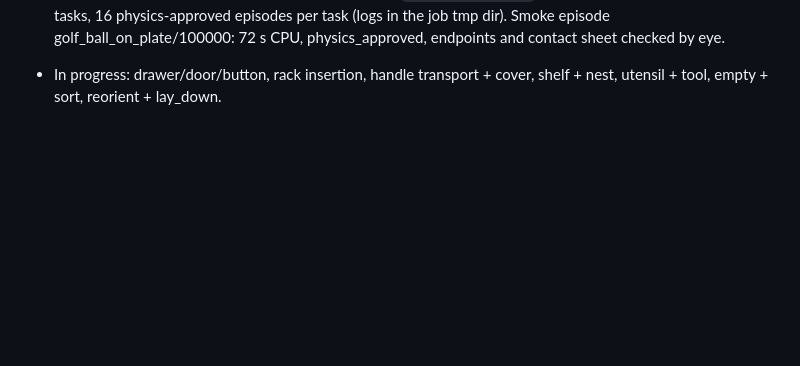
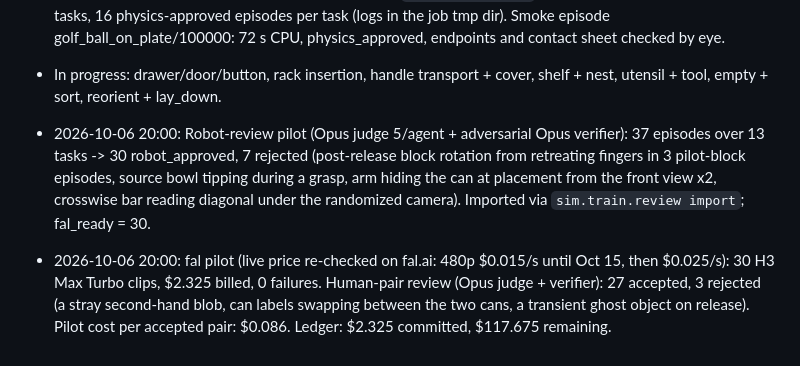
Before and after one commit to desmondzee/ICL-so101, a Markdown page: docs/sim_dataset_execution_tracker.md, the part around the change. GitHub-like rendering; blank space fills up the shorter version.

Commit message:
docs: tracker - robot review and fal pilot results

```diff
--- a/docs/sim_dataset_execution_tracker.md
+++ b/docs/sim_dataset_execution_tracker.md
@@ -152,3 +152,5 @@ Proposed release gates: final settled task success; reproducible reset and rollo
 - 2026-10-06 18:20: API/SSL outage killed all 11 running family agents at once; all resumed via SendMessage with context intact.
 - 2026-10-06 18:45: Bulk recording started: 8 parallel `sim.train.record` processes over the 61 admitted tasks, 16 physics-approved episodes per task (logs in the job tmp dir). Smoke episode golf_ball_on_plate/100000: 72 s CPU, physics_approved, endpoints and contact sheet checked by eye.
 - In progress: drawer/door/button, rack insertion, handle transport + cover, shelf + nest, utensil + tool, empty + sort, reorient + lay_down.
+- 2026-10-06 20:00: Robot-review pilot (Opus judge 5/agent + adversarial Opus verifier): 37 episodes over 13 tasks -> 30 robot_approved, 7 rejected (post-release block rotation from retreating fingers in 3 pilot-block episodes, source bowl tipping during a grasp, arm hiding the can at placement from the front view x2, crosswise bar reading diagonal under the randomized camera). Imported via `sim.train.review import`; fal_ready = 30.
+- 2026-10-06 20:00: fal pilot (live price re-checked on fal.ai: 480p $0.015/s until Oct 15, then $0.025/s): 30 H3 Max Turbo clips, $2.325 billed, 0 failures. Human-pair review (Opus judge + verifier): 27 accepted, 3 rejected (a stray second-hand blob, can labels swapping between the two cans, a transient ghost object on release). Pilot cost per accepted pair: $0.086. Ledger: $2.325 committed, $117.675 remaining.
```
